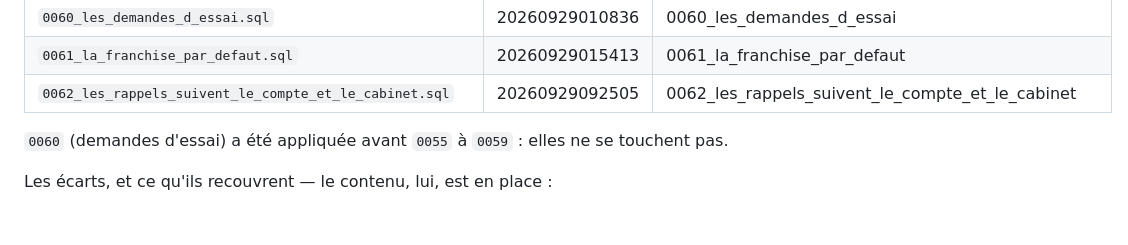
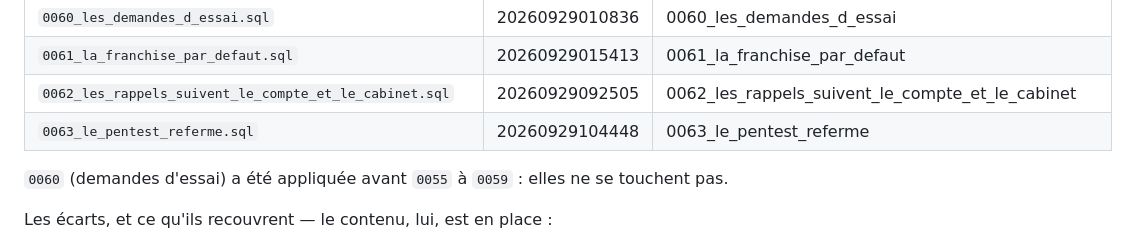
Before and after one commit to shakeagencyfr-lab/therapist, a Markdown page: supabase/README.md, the part around the change. Drawn GitHub-style; blank space fills up the shorter version.

Commit message:
README : 0063 au tableau des migrations
Co-Authored-By: Claude Opus 5.5 <noreply@anthropic.com>
Claude-Session: https://claude.ai/code/session_01AoS9JcXaJSoanf22MnHmUo

```diff
--- a/supabase/README.md
+++ b/supabase/README.md
@@ -125,6 +125,7 @@ Relevé du 28 septembre 2026 (base `koytgcbpeorupdklswxd`).
 | `0060_les_demandes_d_essai.sql` | 20260929010836 | 0060_les_demandes_d_essai |
 | `0061_la_franchise_par_defaut.sql` | 20260929015413 | 0061_la_franchise_par_defaut |
 | `0062_les_rappels_suivent_le_compte_et_le_cabinet.sql` | 20260929092505 | 0062_les_rappels_suivent_le_compte_et_le_cabinet |
+| `0063_le_pentest_referme.sql` | 20260929104448 | 0063_le_pentest_referme |
 
 `0060` (demandes d'essai) a été appliquée avant `0055` à `0059` : elles ne se touchent pas.
 
```
